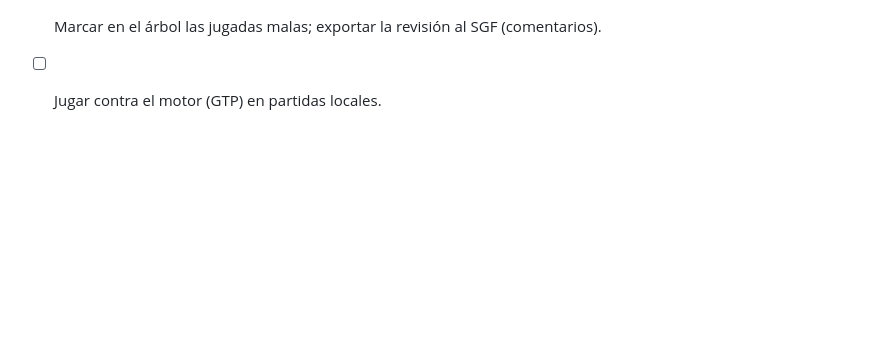
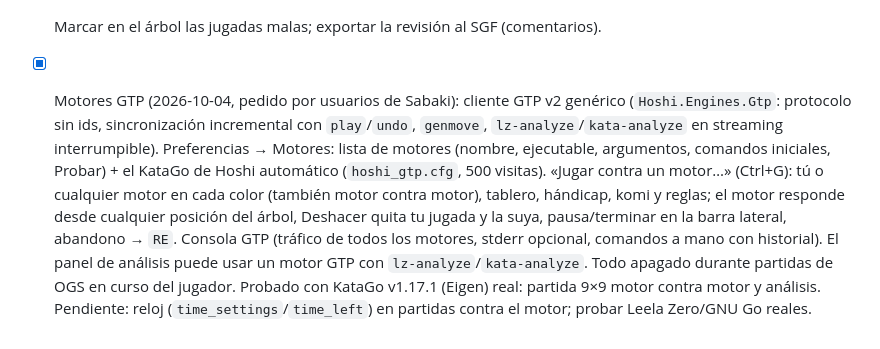
Before and after one commit to BuddhaCodes/BadukDana, a Markdown page: docs/ROADMAP.md, the part around the change. Rendered like a GitHub page; blank space fills up the shorter version.

```diff
--- a/docs/ROADMAP.md
+++ b/docs/ROADMAP.md
@@ -86,4 +86,4 @@ Cada tarea termina con: compila sin warnings, tests en verde, y una captura (si
 - [x] Análisis en vivo (2026-09-30): resultados parciales cada 0,25 s, prioridades (posición actual antes que la gráfica) y valoración instantánea con los candidatos de la posición anterior.
 - [x] Progreso de arranque de KataGo (carga de la red, calibración OpenCL) en el panel y en «Probar KataGo»; motivo del cierre (código de salida y última línea de error) y rechazo de configuraciones GTP.
 - [ ] Marcar en el árbol las jugadas malas; exportar la revisión al SGF (comentarios).
-- [ ] Jugar contra el motor (GTP) en partidas locales.
+- [x] Motores GTP (2026-10-04, pedido por usuarios de Sabaki): cliente GTP v2 genérico (`Hoshi.Engines.Gtp`: protocolo sin ids, sincronización incremental con `play`/`undo`, `genmove`, `lz-analyze`/`kata-analyze` en streaming interrumpible). Preferencias → Motores: lista de motores (nombre, ejecutable, argumentos, comandos iniciales, Probar) + el KataGo de Hoshi automático (`hoshi_gtp.cfg`, 500 visitas). «Jugar contra un motor…» (Ctrl+G): tú o cualquier motor en cada color (también motor contra motor), tablero, hándicap, komi y reglas; el motor responde desde cualquier posición del árbol, Deshacer quita tu jugada y la suya, pausa/terminar en la barra lateral, abandono → `RE`. Consola GTP (tráfico de todos los motores, stderr opcional, comandos a mano con historial). El panel de análisis puede usar un motor GTP con `lz-analyze`/`kata-analyze`. Todo apagado durante partidas de OGS en curso del jugador. Probado con KataGo v1.17.1 (Eigen) real: partida 9×9 motor contra motor y análisis. Pendiente: reloj (`time_settings`/`time_left`) en partidas contra el motor; probar Leela Zero/GNU Go reales.
```
Also changed, not shown: CLAUDE.md (+2 -2 lines), docs/ARCHITECTURE.md (+10 -0 lines).
